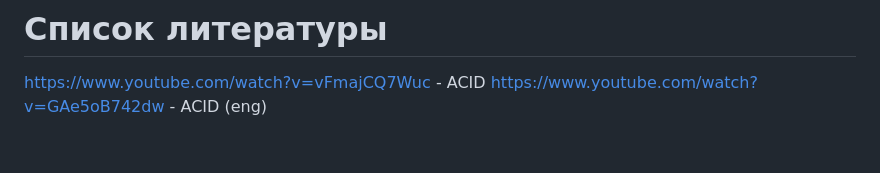
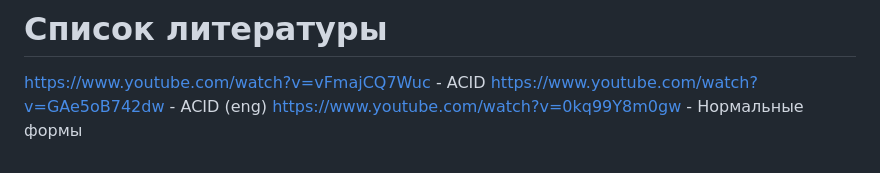
Before and after one commit to SergioSboy/skills, a Markdown page: data_structure_and_database_selection/SUMMARY.md, the part around the change. GitHub-like rendering.

Commit message:
Learn about DB selection

```diff
--- a/data_structure_and_database_selection/SUMMARY.md
+++ b/data_structure_and_database_selection/SUMMARY.md
@@ -832,3 +832,4 @@ db/migrate/
 
 https://www.youtube.com/watch?v=vFmajCQ7Wuc - ACID
 https://www.youtube.com/watch?v=GAe5oB742dw - ACID (eng)
+https://www.youtube.com/watch?v=0kq99Y8m0gw - Нормальные формы
```
